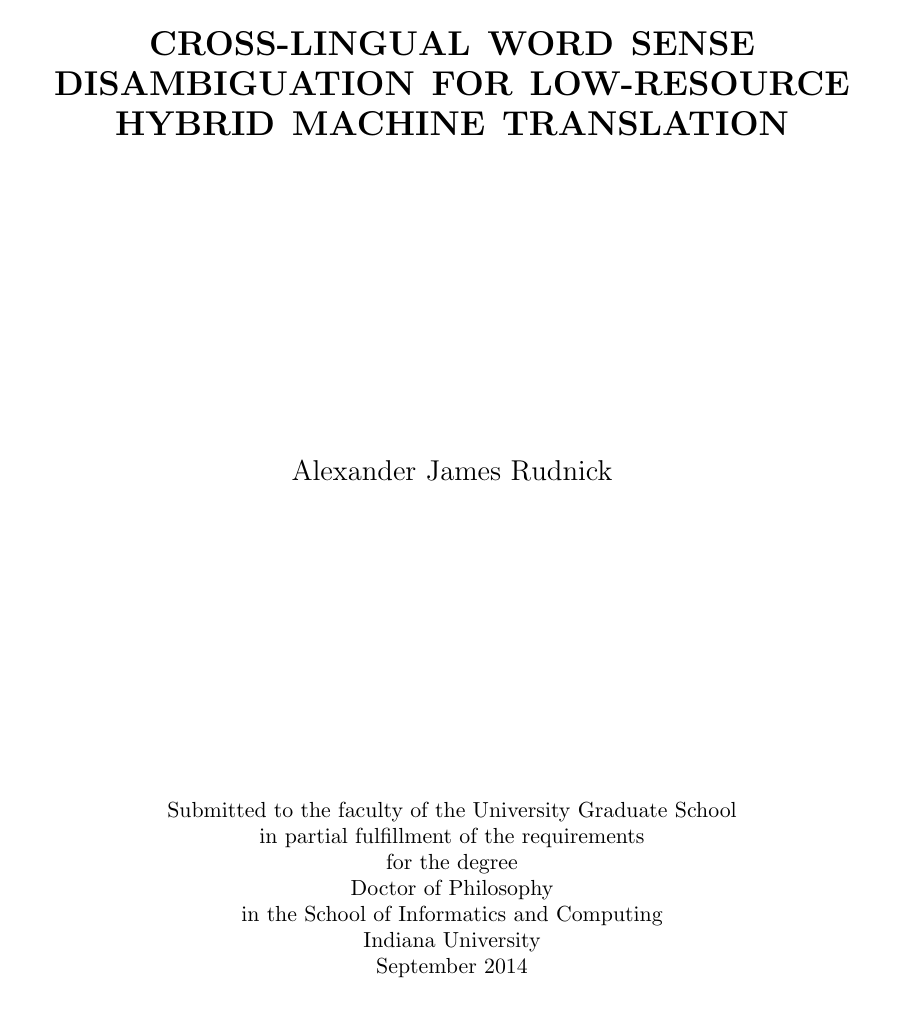
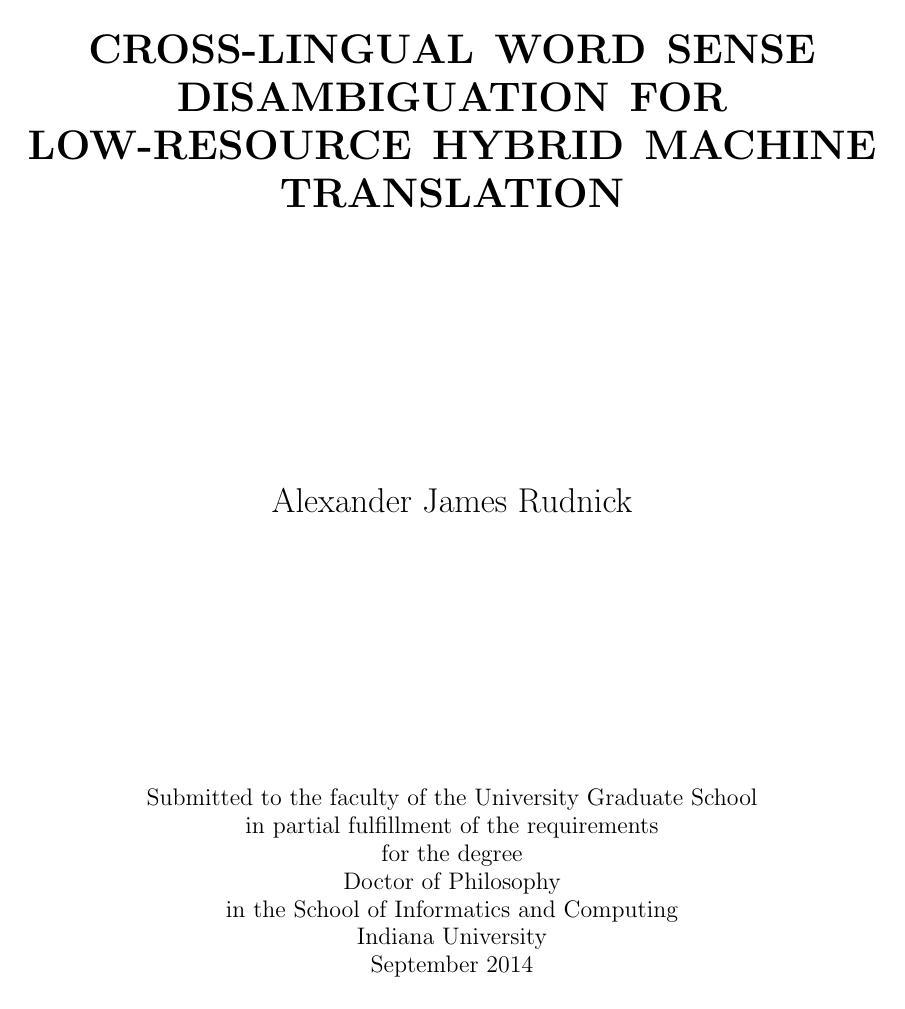
Before and after one commit to alexrudnick/dissertation, a LaTeX thesis (dissertation/dissertation.tex): page 1 of 73 before the commit and page 1 of 84 after it. Compiled offline with pdfLaTeX.

Commit message:
12-point font

```diff
--- a/dissertation/dissertation.tex
+++ b/dissertation/dissertation.tex
@@ -1,4 +1,4 @@
-\documentclass[11pt]{iuthesis}
+\documentclass[12pt]{iuthesis}
 
 \usepackage[utf8]{inputenc}
 \usepackage{bigstrut}
```
